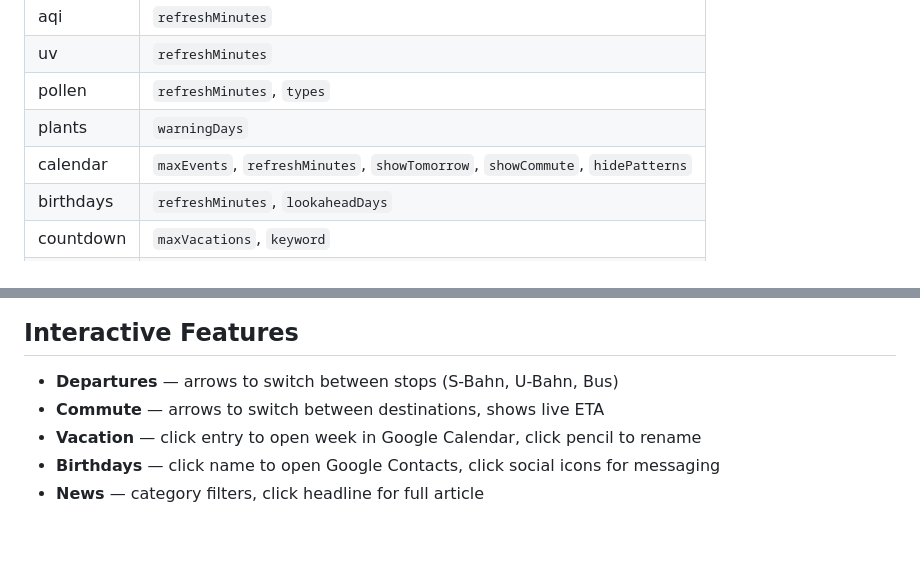
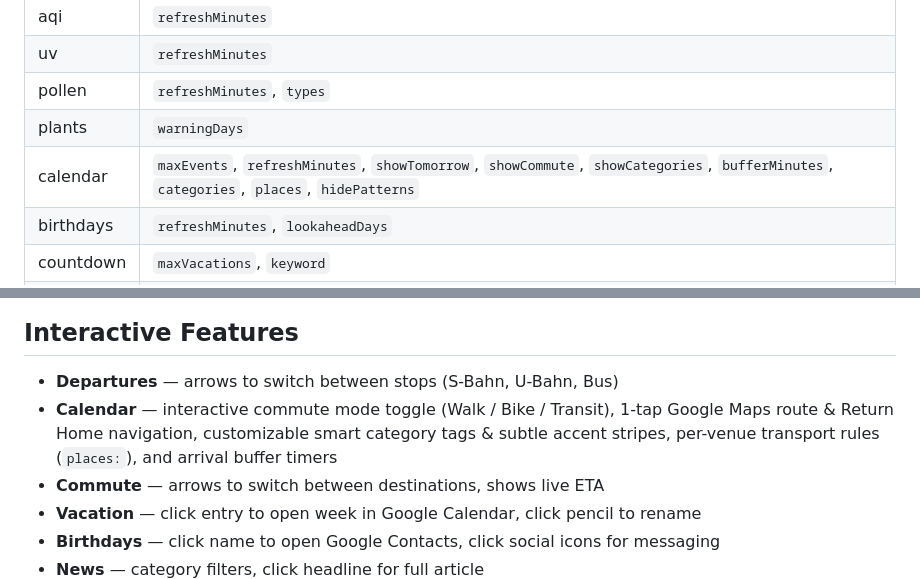
Before and after one commit to itsFelixH/homeboard, a Markdown page: README.md, 2 parts joined by grey strips. Drawn GitHub-style; blank space fills up the shorter version.

Commit message:
docs: add homeboard agent skill documentation and update calendar configuration in README

```diff
--- a/README.md
+++ b/README.md
@@ -188,7 +188,7 @@ See `config.template.yaml` for the full list of options with comments.
 | uv | `refreshMinutes` |
 | pollen | `refreshMinutes`, `types` |
 | plants | `warningDays` |
-| calendar | `maxEvents`, `refreshMinutes`, `showTomorrow`, `showCommute`, `hidePatterns` |
+| calendar | `maxEvents`, `refreshMinutes`, `showTomorrow`, `showCommute`, `showCategories`, `bufferMinutes`, `categories`, `places`, `hidePatterns` |
 | birthdays | `refreshMinutes`, `lookaheadDays` |
 | countdown | `maxVacations`, `keyword` |
 | news | `refreshMinutes`, `perPage`, `cycleSeconds`, `defaultCategory` |
@@ -250,6 +250,7 @@ docker compose up -d --build
 ## Interactive Features
 
 - **Departures** — arrows to switch between stops (S-Bahn, U-Bahn, Bus)
+- **Calendar** — interactive commute mode toggle (Walk / Bike / Transit), 1-tap Google Maps route & Return Home navigation, customizable smart category tags & subtle accent stripes, per-venue transport rules (`places:`), and arrival buffer timers
 - **Commute** — arrows to switch between destinations, shows live ETA
 - **Vacation** — click entry to open week in Google Calendar, click pencil to rename
 - **Birthdays** — click name to open Google Contacts, click social icons for messaging
```
